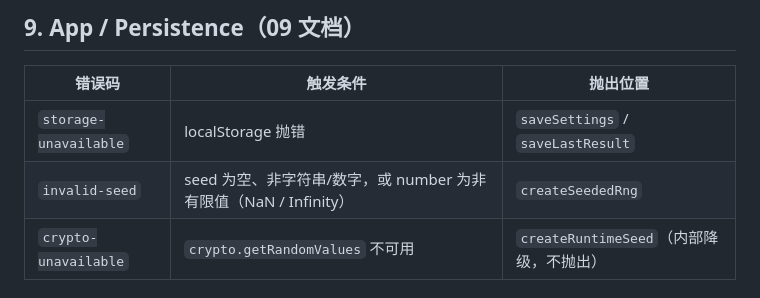
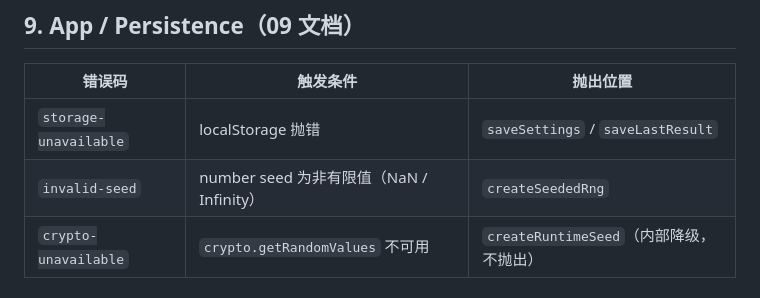
Before and after one commit to wychmod/air-poker, a Markdown page: doc/v1-implementation-design/errors.md, the part around the change. Drawn GitHub-style.

Commit message:
docs(errors): 更新 invalid-seed 错误说明

```diff
--- a/doc/v1-implementation-design/errors.md
+++ b/doc/v1-implementation-design/errors.md
@@ -102,7 +102,7 @@
 | 错误码 | 触发条件 | 抛出位置 |
 | --- | --- | --- |
 | `storage-unavailable` | localStorage 抛错 | `saveSettings` / `saveLastResult` |
-| `invalid-seed` | seed 为空、非字符串/数字，或 number 为非有限值（NaN / Infinity） | `createSeededRng` |
+| `invalid-seed` | number seed 为非有限值（NaN / Infinity） | `createSeededRng` |
 | `crypto-unavailable` | `crypto.getRandomValues` 不可用 | `createRuntimeSeed`（内部降级，不抛出） |
 
 ## 10. UI（10 文档）
```
